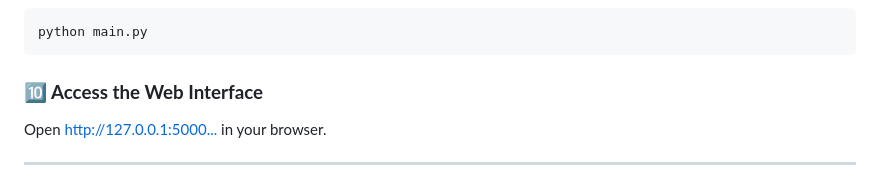
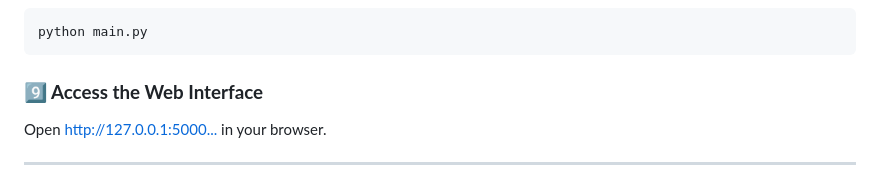
Before and after one commit to oussamaakdi/RAG-configurator-for-Local-LLMs, a Markdown page: README.md, the part around the change. GitHub-like rendering.

````diff
--- a/README.md
+++ b/README.md
@@ -133,7 +133,7 @@ Before running the application, you need to replace the default datasets in the
 python main.py
 ```
 
-### **🔟 Access the Web Interface**
+### **9️⃣ Access the Web Interface**
 Open [http://127.0.0.1:5000...](http://127.0.0.1:5000) in your browser.
 
 ---
````
